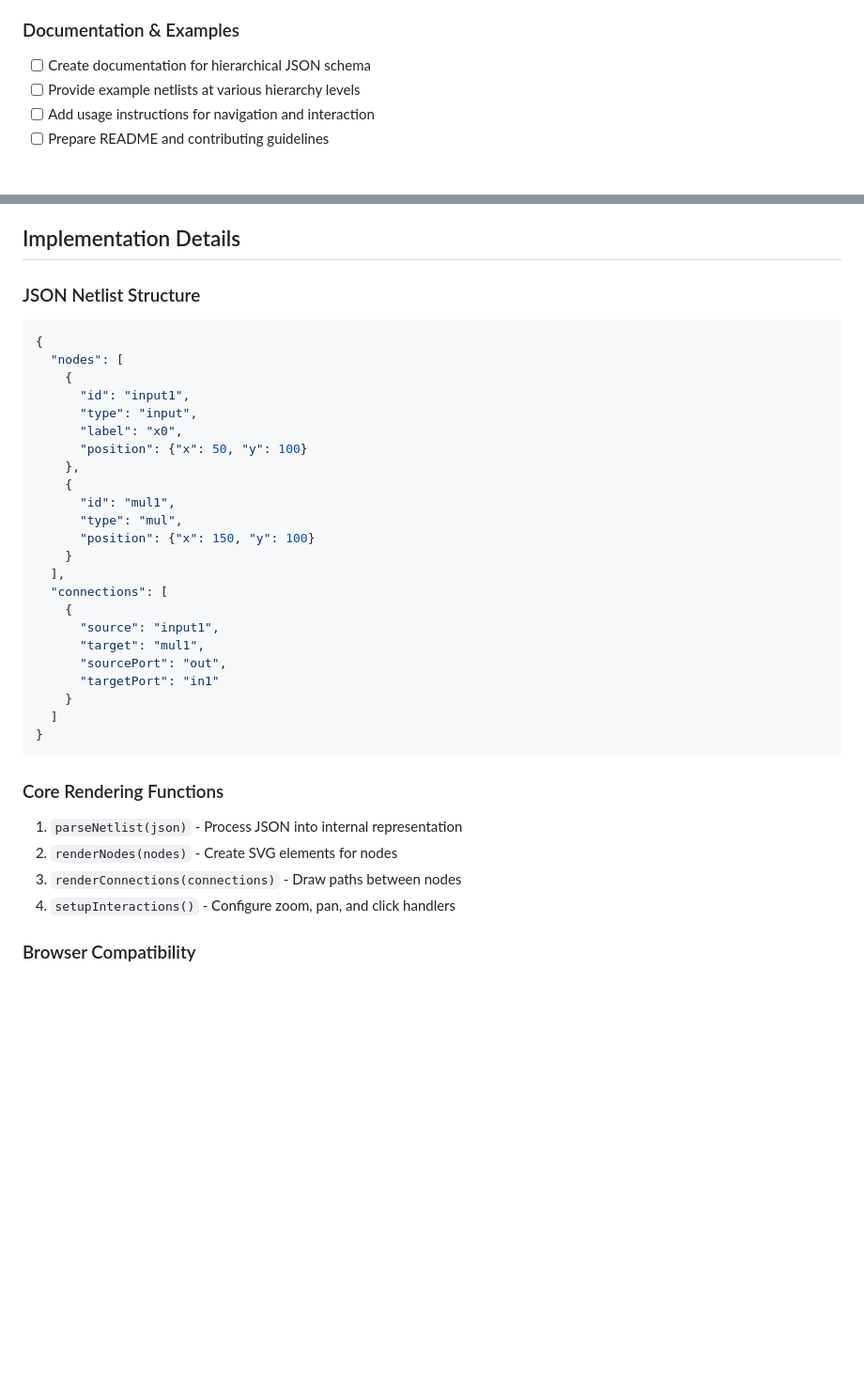
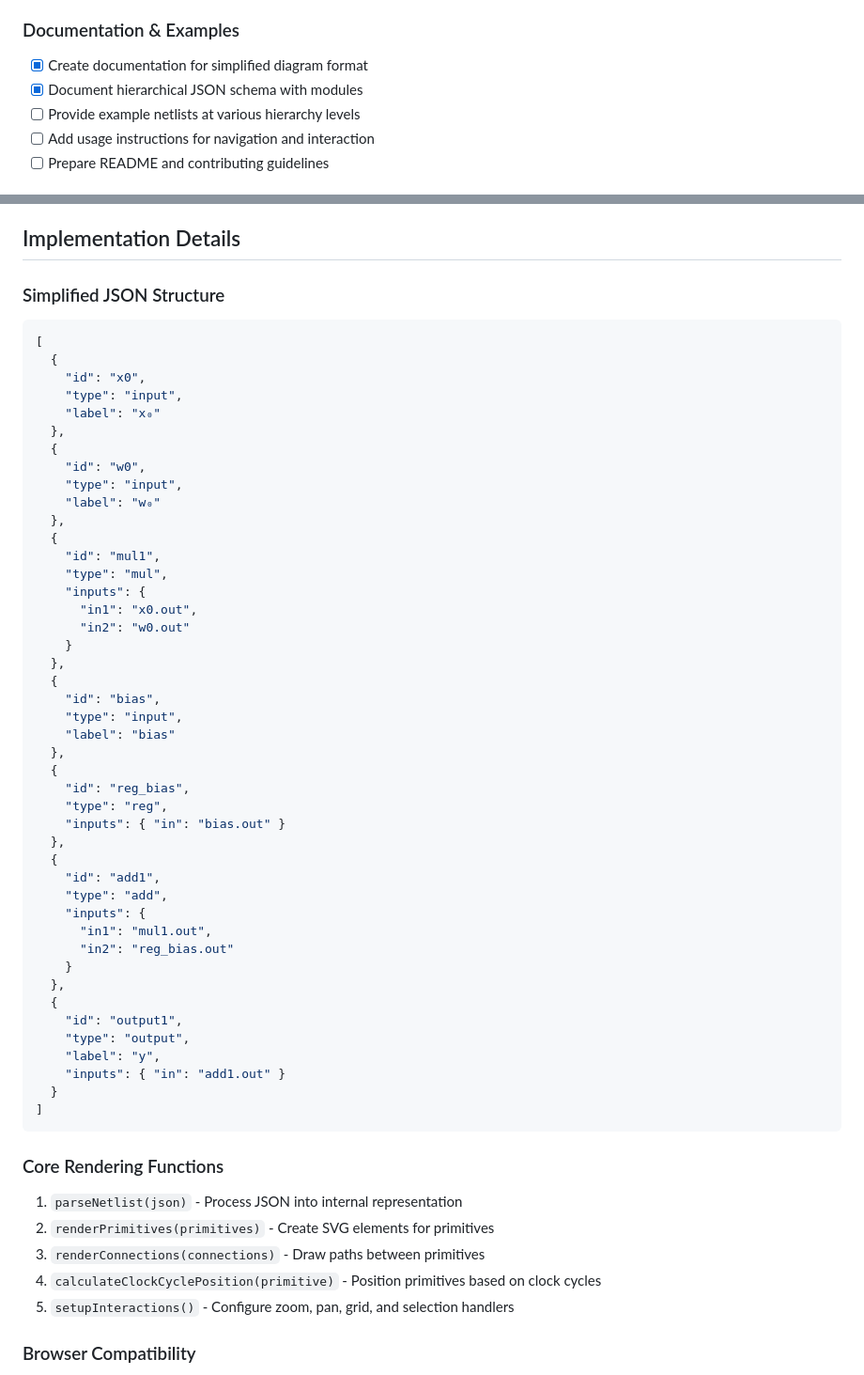
Before and after one commit to bblodget/nn_viewer, a Markdown page: design_docs/implementation_plan.md, 2 parts joined by grey strips. Shown at 94% size. GitHub-like rendering; blank space fills up the shorter version.

Commit message:
Update implementation plan with simplified diagram format
- Add simplified diagram format to JSON Format section
- Mark simplified format and module documentation as completed
- Update hierarchical structure section to use module terminology
- Replace example JSON with simplified format example
- Update core rendering function descriptions to reflect current code
- Add automatic positioning to hierarchical design tasks

🤖 Generated with [Claude Code](https://claude.ai/code)

Co-Authored-By: Claude <noreply@anthropic.com>

````diff
--- a/design_docs/implementation_plan.md
+++ b/design_docs/implementation_plan.md
@@ -77,7 +79,8 @@
 - [ ] Performance profiling and optimization
 
 ### Documentation & Examples
-- [ ] Create documentation for hierarchical JSON schema
+- [x] Create documentation for simplified diagram format
+- [x] Document hierarchical JSON schema with modules
 - [ ] Provide example netlists at various hierarchy levels
 - [ ] Add usage instructions for navigation and interaction
 - [ ] Prepare README and contributing guidelines
@@ -98,38 +101,60 @@
 
 ## Implementation Details
 
-### JSON Netlist Structure
+### Simplified JSON Structure
 ```json
-{
-  "nodes": [
-    {
-      "id": "input1",
-      "type": "input",
-      "label": "x0",
-      "position": {"x": 50, "y": 100}
-    },
-    {
-      "id": "mul1",
-      "type": "mul",
-      "position": {"x": 150, "y": 100}
+[
+  {
+    "id": "x0",
+    "type": "input",
+    "label": "x₀"
+  },
+  {
+    "id": "w0",
+    "type": "input",
+    "label": "w₀"
+  },
+  {
+    "id": "mul1",
+    "type": "mul",
+    "inputs": {
+      "in1": "x0.out",
+      "in2": "w0.out"
     }
-  ],
-  "connections": [
-    {
-      "source": "input1",
-      "target": "mul1",
-      "sourcePort": "out",
-      "targetPort": "in1"
+  },
+  {
+    "id": "bias",
+    "type": "input",
+    "label": "bias"
+  },
+  {
+    "id": "reg_bias",
+    "type": "reg",
+    "inputs": { "in": "bias.out" }
+  },
+  {
+    "id": "add1",
+    "type": "add",
+    "inputs": {
+      "in1": "mul1.out",
+      "in2": "reg_bias.out"
     }
-  ]
-}
+  },
+  {
+    "id": "output1",
+    "type": "output",
+    "label": "y",
+    "inputs": { "in": "add1.out" }
+  }
+]
 ```
 
 ### Core Rendering Functions
 1. `parseNetlist(json)` - Process JSON into internal representation
-2. `renderNodes(nodes)` - Create SVG elements for nodes
-3. `renderConnections(connections)` - Draw paths between nodes
-4. `setupInteractions()` - Configure zoom, pan, and click handlers
+2. `renderPrimitives(primitives)` - Create SVG elements for primitives
+3. `renderConnections(connections)` - Draw paths between primitives
+4. `calculateClockCyclePosition(primitive)` - Position primitives based on clock cycles
+5. `setupInteractions()` - Configure zoom, pan, grid, and selection handlers
 
 ### Browser Compatibility
 - Target modern browsers: Chrome, Firefox, Safari, Edge
````
Also changed, not shown: other parts of design_docs/implementation_plan.md (+13 -11 lines).
